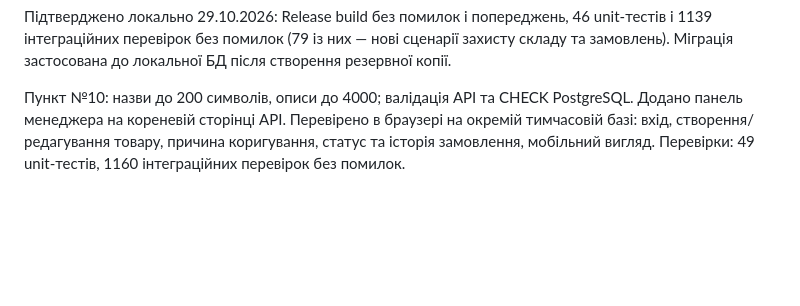
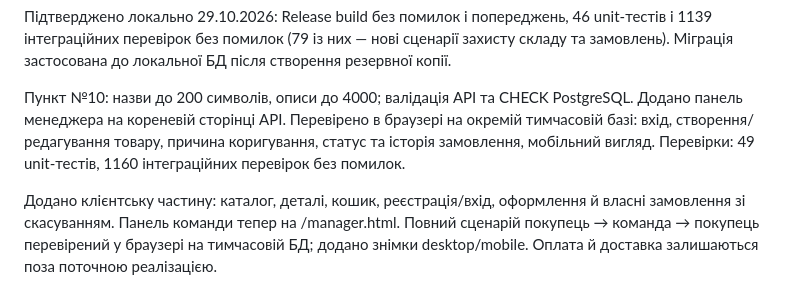
Before and after one commit to devVHG1/StoreFlow, a Markdown page: docs/PROJECT-STATUS.md, the part around the change. Drawn GitHub-style; blank space fills up the shorter version.

```diff
--- a/docs/PROJECT-STATUS.md
+++ b/docs/PROJECT-STATUS.md
@@ -70,3 +70,5 @@ Docker використовує окрему базу, тому користув
 Підтверджено локально 29.10.2026: Release build без помилок і попереджень, 46 unit-тестів і 1139 інтеграційних перевірок без помилок (79 із них — нові сценарії захисту складу та замовлень). Міграція застосована до локальної БД після створення резервної копії.
 
 Пункт №10: назви до 200 символів, описи до 4000; валідація API та CHECK PostgreSQL. Додано панель менеджера на кореневій сторінці API. Перевірено в браузері на окремій тимчасовій базі: вхід, створення/редагування товару, причина коригування, статус та історія замовлення, мобільний вигляд. Перевірки: 49 unit-тестів, 1160 інтеграційних перевірок без помилок.
+
+Додано клієнтську частину: каталог, деталі, кошик, реєстрація/вхід, оформлення й власні замовлення зі скасуванням. Панель команди тепер на /manager.html. Повний сценарій покупець → команда → покупець перевірений у браузері на тимчасовій БД; додано знімки desktop/mobile. Оплата й доставка залишаються поза поточною реалізацією.
```
Also changed, not shown: README.md (+29 -1 lines), docs/images/customer-mobile.jpg (added), docs/images/customer-order.jpg (added), docs/images/customer-shop.jpg (added), 6 other files.
